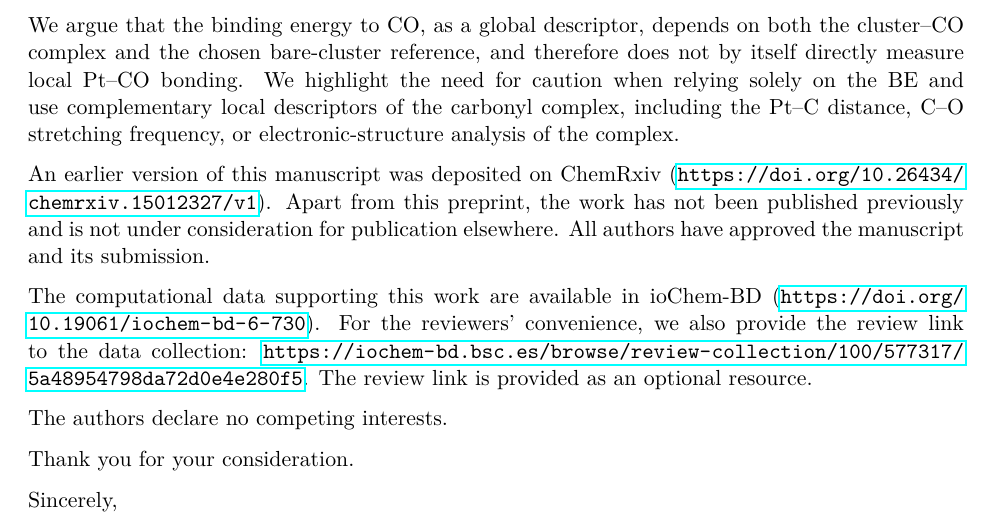
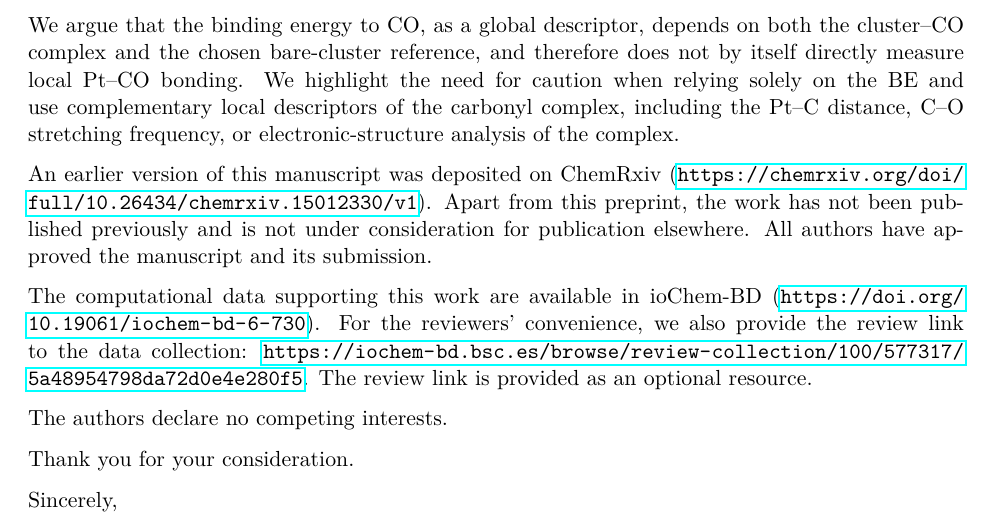
Before and after one commit to pobmelat/CompAndStruct, a LaTeX document (cover_letter.tex): part of the page, cut so that both start at the same text. Compiled offline with pdfLaTeX.

Commit message:
Fix ChemRxiv link in cover letter

```diff
--- a/cover_letter.tex
+++ b/cover_letter.tex
@@ -29,7 +29,7 @@ We argue that the binding energy to CO, {as a global descriptor, depends on both
 
 
 An earlier version of this manuscript was deposited on ChemRxiv
-(\url{https://doi.org/10.26434/chemrxiv.15012327/v1}). Apart from this preprint,
+(\url{https://chemrxiv.org/doi/full/10.26434/chemrxiv.15012330/v1}). Apart from this preprint,
 the work has not been published previously and is not under consideration for
 publication elsewhere. All authors have approved the manuscript and its
 submission.
```
